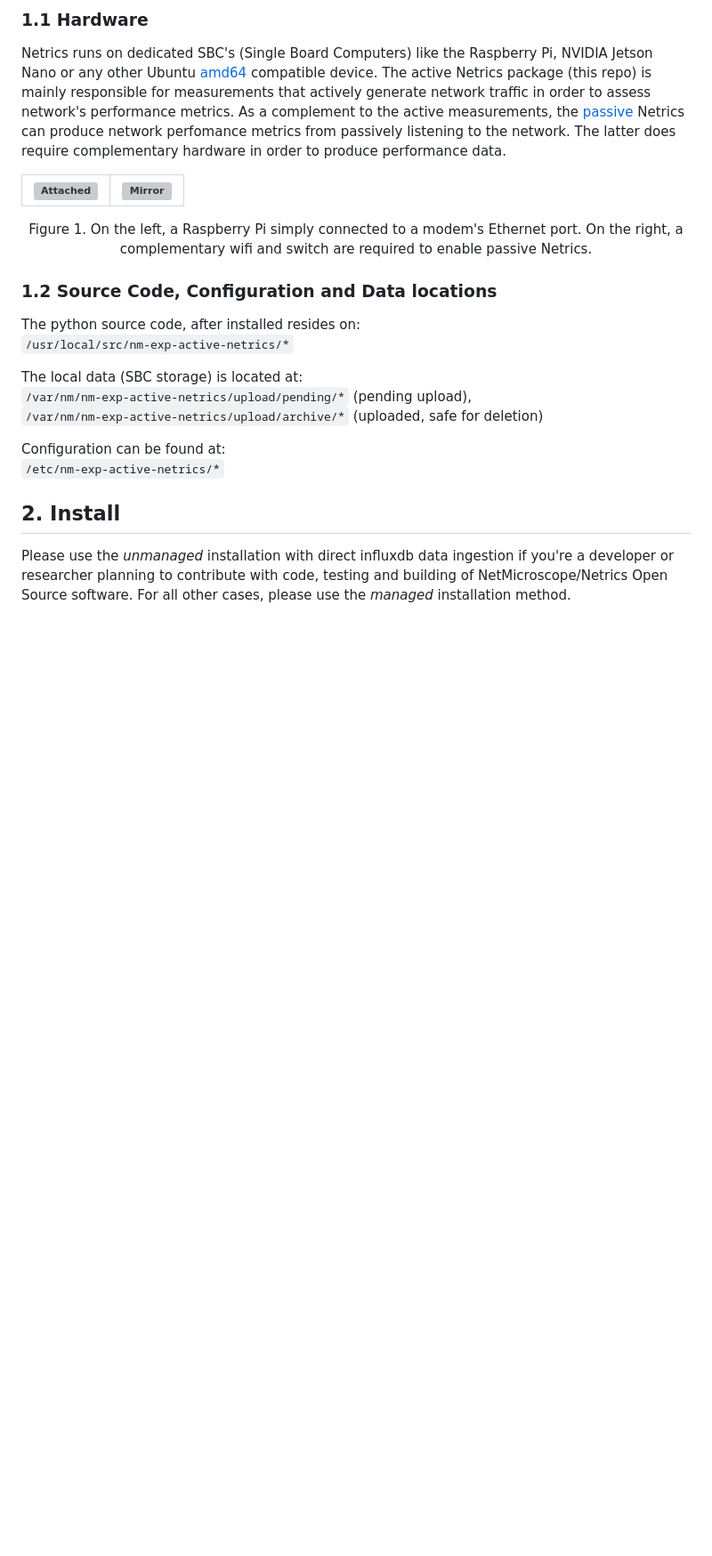
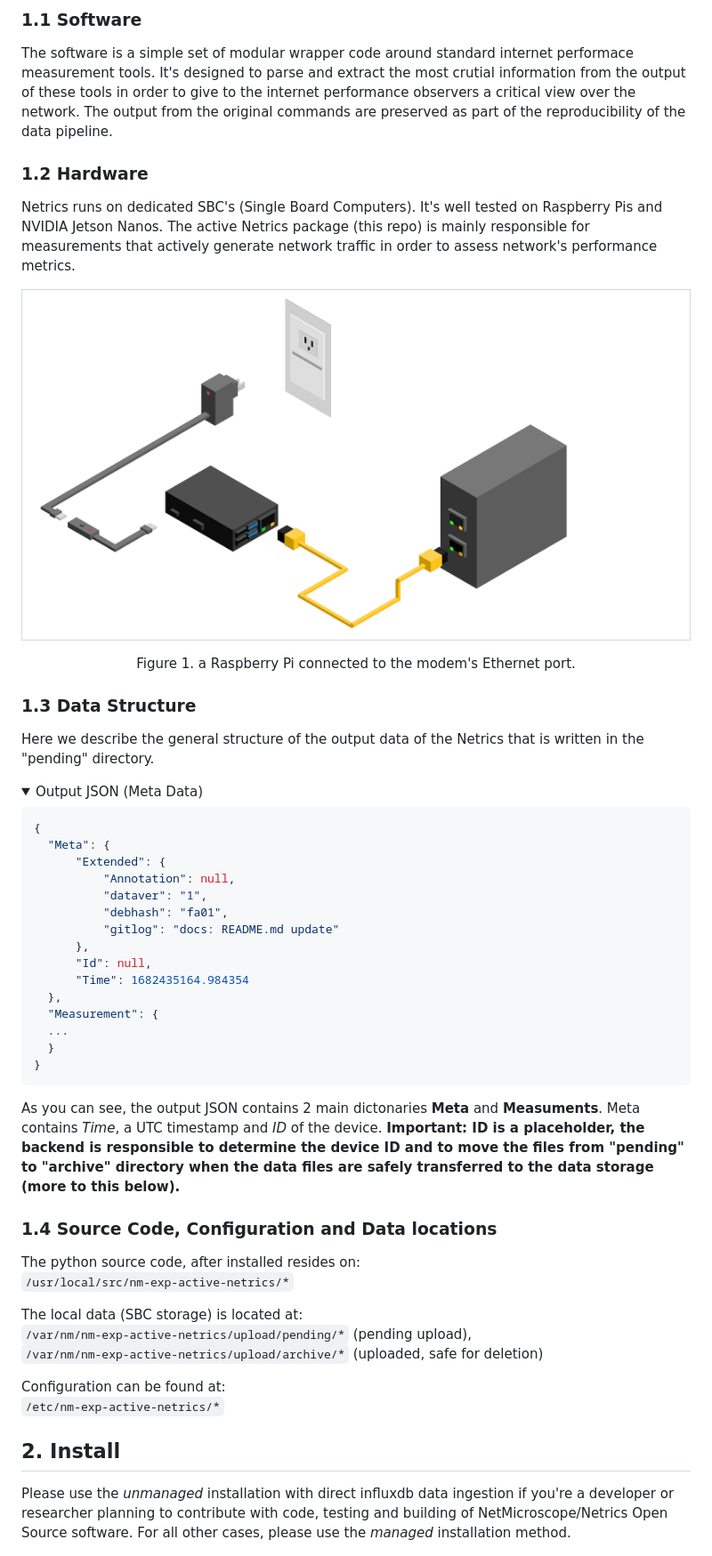
Before and after one commit to internet-equity/nm-exp-active-netrics, a Markdown page: README.md, the part around the change printed below. Shown: that part at 89% size. Drawn GitHub-style; folded sections open; blank space fills up the shorter version; grey boxes are pictures that could not be loaded.

Commit message:
docs: readme first pass

````diff
--- a/README.md
+++ b/README.md
@@ -12,15 +12,48 @@ Netrics - Active Measurement of Network Performance
 
-### 1.1 Hardware
+### 1.1 Software
 
-Netrics runs on dedicated SBC's (Single Board Computers) like the Raspberry Pi, NVIDIA Jetson Nano or any other Ubuntu [amd64](https://github.com/chicago-cdac/nm-exp-active-netrics/releases) compatible device. The active Netrics package (this repo) is mainly responsible for measurements that actively generate network traffic in order to assess network's performance metrics. As a complement to the active measurements, the [passive](https://github.com/chicago-cdac/nm-exp-passive-netrics) Netrics can produce network perfomance metrics from passively listening to the network. The latter does require complementary hardware in order to produce performance data.
+The software is a simple set of modular wrapper code around standard internet performace measurement tools. It's designed to parse and extract the most crutial information from the output of these tools in order to give to the internet performance observers a critical view over the network. The output from the original commands are preserved as part of the reproducibility of the data pipeline.
 
-|![Attached](https://github.com/chicago-cdac/nm-exp-active-netrics/blob/main/docs/images/attached3.png?raw=true)|![Mirror](https://github.com/chicago-cdac/nm-exp-active-netrics/blob/main/docs/images/mirror1.png?raw=true)|
-|:---:|:---:|
+
+### 1.2 Hardware
+
+Netrics runs on dedicated SBC's (Single Board Computers). It's well tested on Raspberry Pis and NVIDIA Jetson Nanos. The active Netrics package (this repo) is mainly responsible for measurements that actively generate network traffic in order to assess network's performance metrics.
+
+|![Attached](https://github.com/internet-equity/nm-exp-active-netrics/blob/main/docs/images/attached3.png?raw=true)|
+|:---:|
 <p align="center">
-    Figure 1. On the left, a Raspberry Pi simply connected to a modem's Ethernet port. On the right, a complementary wifi and switch are required to enable passive Netrics.
+    Figure 1. a Raspberry Pi connected to the modem's Ethernet port.
 </p>
 
-### 1.2 Source Code, Configuration and Data locations
+### 1.3 Data Structure
+Here we describe the general structure of the output data of the Netrics that is written in the "pending" directory.
+<details>
+  <summary>Output JSON (Meta Data)</summary>
+
+  ```json
+  {
+	"Meta": {
+		"Extended": {
+			"Annotation": null,
+			"dataver": "1",
+			"debhash": "fa01",
+			"gitlog": "docs: README.md update"
+		},
+		"Id": null,
+		"Time": 1682435164.984354
+	},
+    "Measurement": {
+    ...
+    }
+  }
+  ```
+</details>
+
+As you can see, the output JSON contains 2 main dictonaries **Meta** and **Measuments**. Meta contains *Time*, a UTC timestamp and *ID* of the device. <b>Important: ID is a placeholder, the backend is responsible to determine the device ID and to move the files from "pending" to "archive" directory when the data files are safely transferred to the data storage (more to this below).
+
+
+
+### 1.4 Source Code, Configuration and Data locations
 
 The python source code, after installed resides on:<br>
 `/usr/local/src/nm-exp-active-netrics/*`<br>
````
Also changed, not shown: other parts of README.md (+2 -2 lines).
